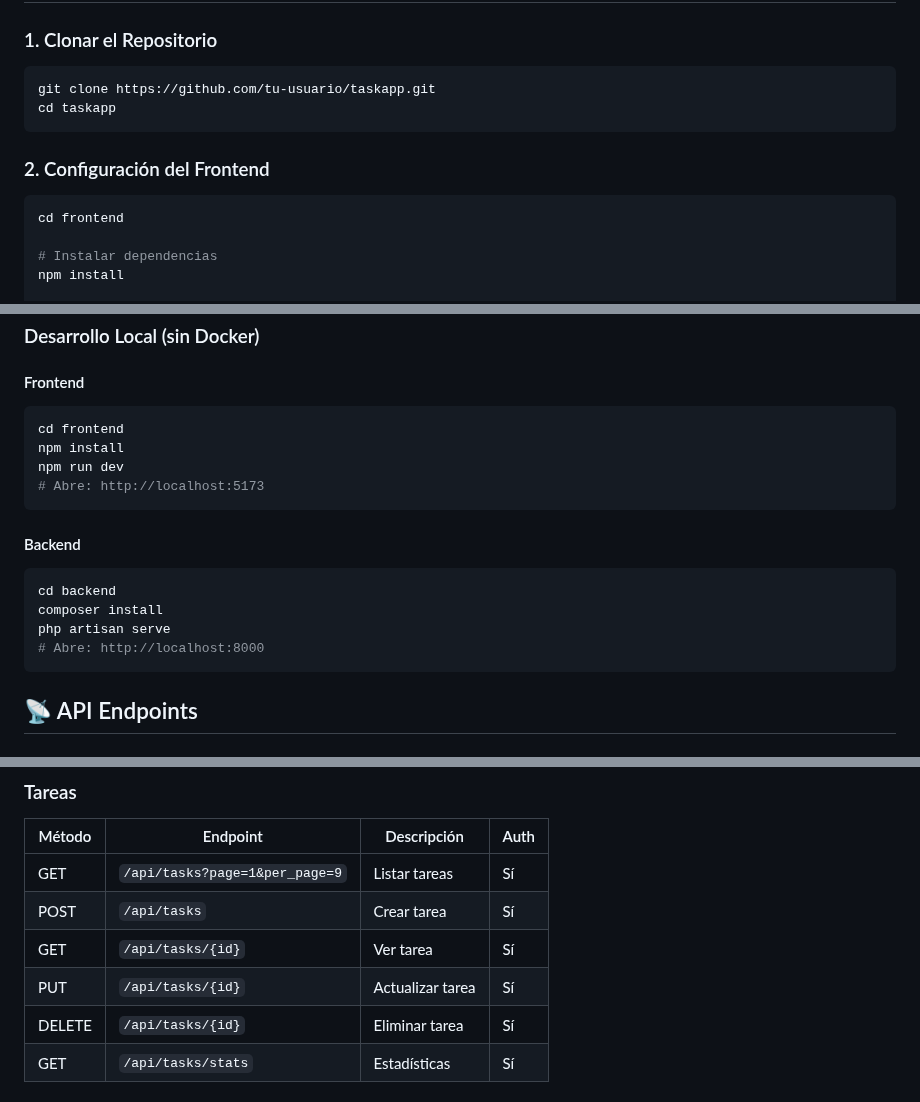
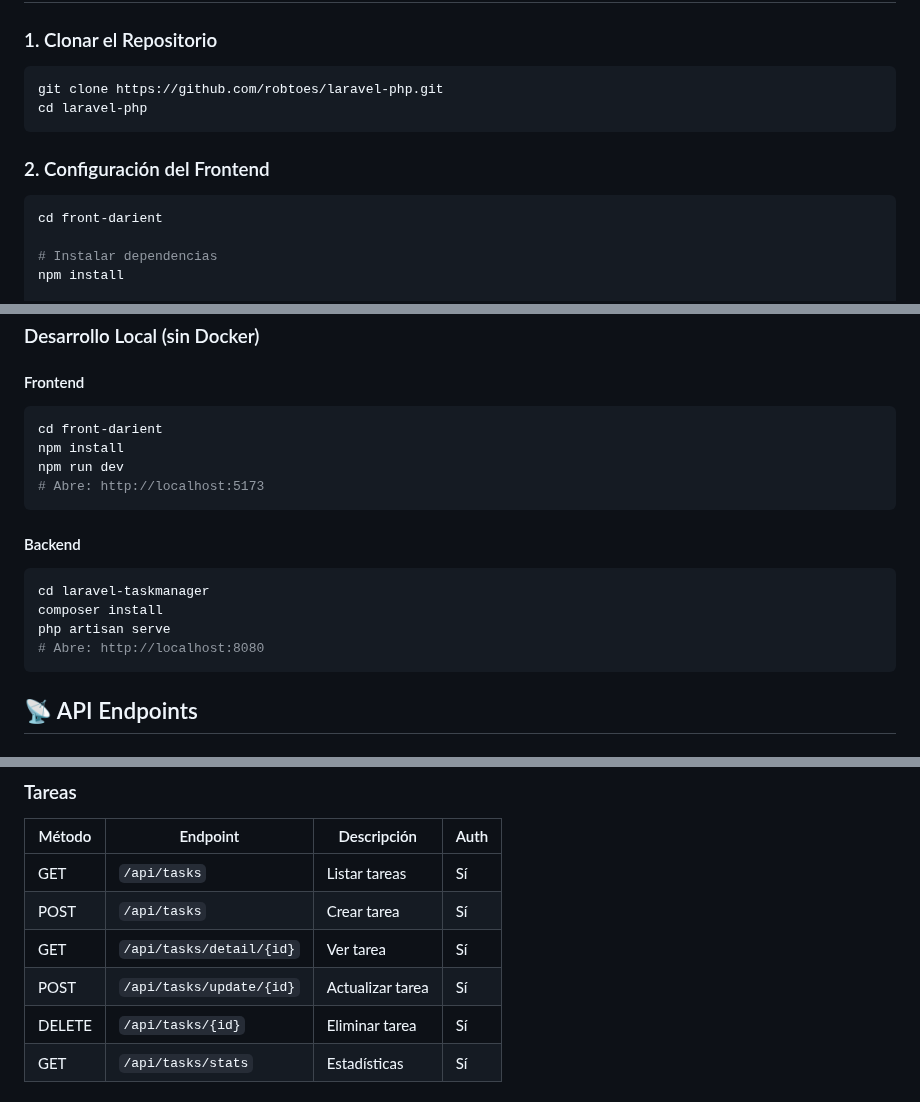
Before and after one commit to robtoes/laravel-php, a Markdown page: README.md, 3 parts joined by grey strips. Drawn GitHub-style.

Commit message:
Fix README.md
- Fix del archivo README.md

````diff
--- a/README.md
+++ b/README.md
@@ -113,14 +113,14 @@ docker-compose --version
 ### 1. Clonar el Repositorio
 
 ```bash
-git clone https://github.com/tu-usuario/taskapp.git
-cd taskapp
+git clone https://github.com/robtoes/laravel-php.git
+cd laravel-php
 ```
 
 ### 2. Configuración del Frontend
 
 ```bash
-cd frontend
+cd front-darient
 
 # Instalar dependencias
 npm install
@@ -514,7 +514,7 @@ docker stats
 
 #### Frontend
 ```bash
-cd frontend
+cd front-darient
 npm install
 npm run dev
 # Abre: http://localhost:5173
@@ -522,10 +522,10 @@ npm run dev
 
 #### Backend
 ```bash
-cd backend
+cd laravel-taskmanager
 composer install
 php artisan serve
-# Abre: http://localhost:8000
+# Abre: http://localhost:8080
 ```
 
 ## 📡 API Endpoints
@@ -543,10 +543,10 @@ php artisan serve
 
 | Método | Endpoint | Descripción | Auth |
 |--------|----------|-------------|------|
-| GET | `/api/tasks?page=1&per_page=9` | Listar tareas | Sí |
-| POST | `/api/tasks` | Crear tarea | Sí |
-| GET | `/api/tasks/{id}` | Ver tarea | Sí |
-| PUT | `/api/tasks/{id}` | Actualizar tarea | Sí |
+| GET | `/api/tasks`      | Listar tareas | Sí |
+| POST | `/api/tasks`     | Crear tarea | Sí |
+| GET | `/api/tasks/detail/{id}` | Ver tarea | Sí |
+| POST | `/api/tasks/update/{id}` | Actualizar tarea | Sí |
 | DELETE | `/api/tasks/{id}` | Eliminar tarea | Sí |
 | GET | `/api/tasks/stats` | Estadísticas | Sí |
 
````
Also changed, not shown: other parts of README.md (+5 -5 lines).
